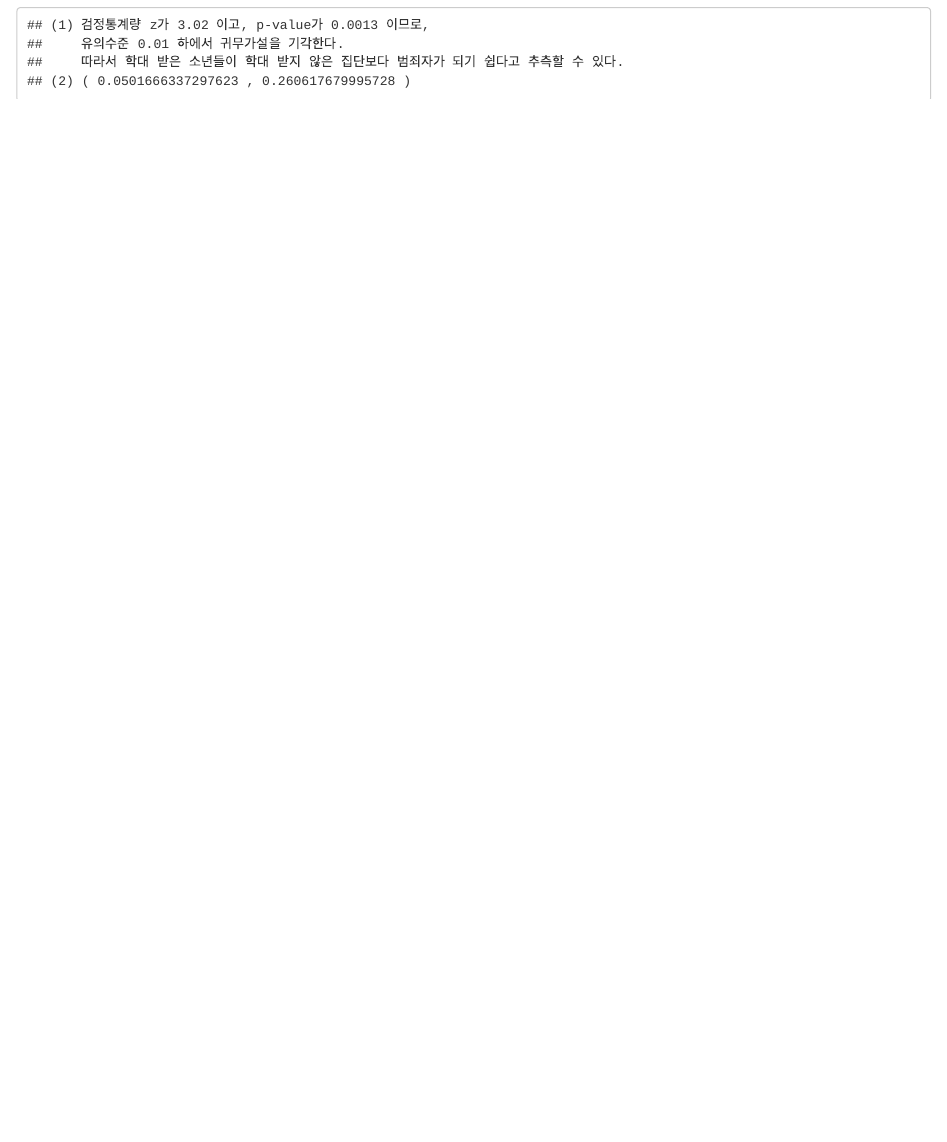
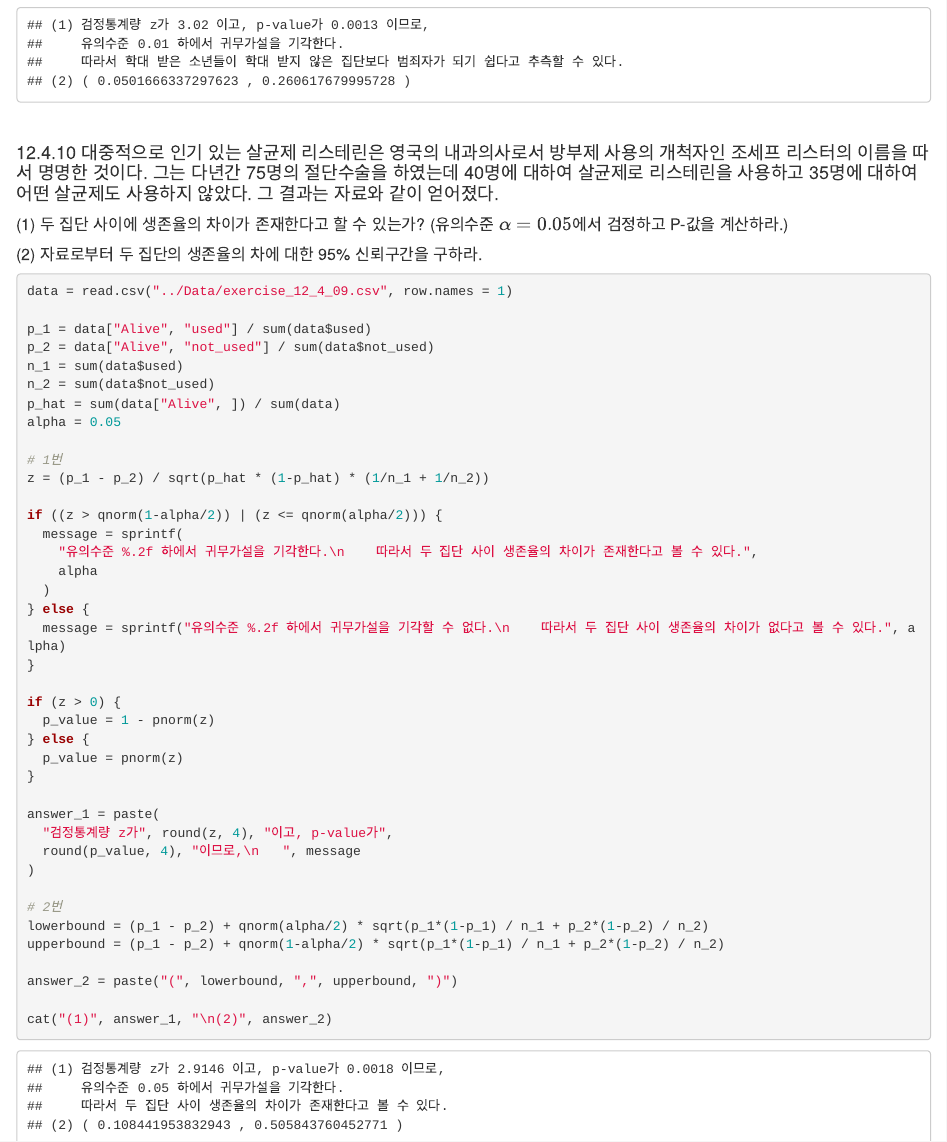
Before and after one commit to data-ty-kim/adp-preparation, an R Markdown document (R_for_ADP/statistics/R_Markdown/ch12_comparison_of_two_populations.Rmd): the page in a window 1100 px wide, from 17810 px down. Rendered offline with R 4.5, knitr and Pandoc, with nearby package versions.

Commit message:
daily exercise

````diff
--- a/R_for_ADP/statistics/R_Markdown/ch12_comparison_of_two_populations.Rmd
+++ b/R_for_ADP/statistics/R_Markdown/ch12_comparison_of_two_populations.Rmd
@@ -871 +880,41 @@ cat("(1)", answer_1, "\n(2)", answer_2)
+```{r}
+data = read.csv("../Data/exercise_12_4_09.csv", row.names = 1)
+
+p_1 = data["Alive", "used"] / sum(data$used)
+p_2 = data["Alive", "not_used"] / sum(data$not_used)
+n_1 = sum(data$used)
+n_2 = sum(data$not_used)
+p_hat = sum(data["Alive", ]) / sum(data)
+alpha = 0.05
+
+# 1번
+z = (p_1 - p_2) / sqrt(p_hat * (1-p_hat) * (1/n_1 + 1/n_2))
+
+if ((z > qnorm(1-alpha/2)) | (z <= qnorm(alpha/2))) {
+  message = sprintf(
+    "유의수준 %.2f 하에서 귀무가설을 기각한다.\n    따라서 두 집단 사이 생존율의 차이가 존재한다고 볼 수 있다.",
+    alpha
+  )
+} else {
+  message = sprintf("유의수준 %.2f 하에서 귀무가설을 기각할 수 없다.\n    따라서 두 집단 사이 생존율의 차이가 없다고 볼 수 있다.", alpha)
+}
+
+if (z > 0) {
+  p_value = 1 - pnorm(z)
+} else {
+  p_value = pnorm(z)
+}
+
+answer_1 = paste(
+  "검정통계량 z가", round(z, 4), "이고, p-value가",
+  round(p_value, 4), "이므로,\n   ", message
+)
+
+# 2번
+lowerbound = (p_1 - p_2) + qnorm(alpha/2) * sqrt(p_1*(1-p_1) / n_1 + p_2*(1-p_2) / n_2)
+upperbound = (p_1 - p_2) + qnorm(1-alpha/2) * sqrt(p_1*(1-p_1) / n_1 + p_2*(1-p_2) / n_2)
+
+answer_2 = paste("(", lowerbound, ",", upperbound, ")")
+
+cat("(1)", answer_1, "\n(2)", answer_2)
 ```
````
Also changed, not shown: R_for_ADP/statistics/R_Markdown/ch12_comparison_of_two_populations.Rmd (9 more changed lines).
